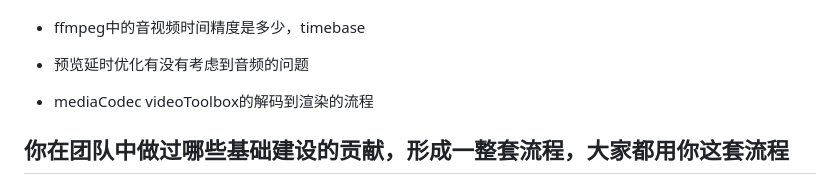
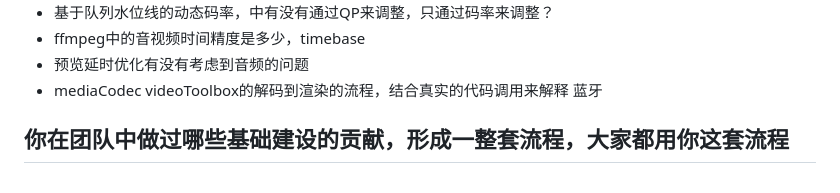
Before and after one commit to bfm01000/learnffmpeg, a Markdown page: av_interview/面试记录.md, the part around the change. Drawn GitHub-style.

```diff
--- a/av_interview/面试记录.md
+++ b/av_interview/面试记录.md
@@ -4,10 +4,8 @@
 * 基于队列水位线的动态码率，中有没有通过QP来调整，只通过码率来调整？
 * ffmpeg中的音视频时间精度是多少，timebase
 * 预览延时优化有没有考虑到音频的问题
-
-* mediaCodec videoToolbox的解码到渲染的流程
-
-
+* mediaCodec videoToolbox的解码到渲染的流程，结合真实的代码调用来解释
+蓝牙
 
 ## 你在团队中做过哪些基础建设的贡献，形成一整套流程，大家都用你这套流程
 
```
Also changed, not shown: av_interview/self-talk.md (+0 -113 lines), project/13_linux_player/ARCHITECTURE.md (+1 -1 lines).
